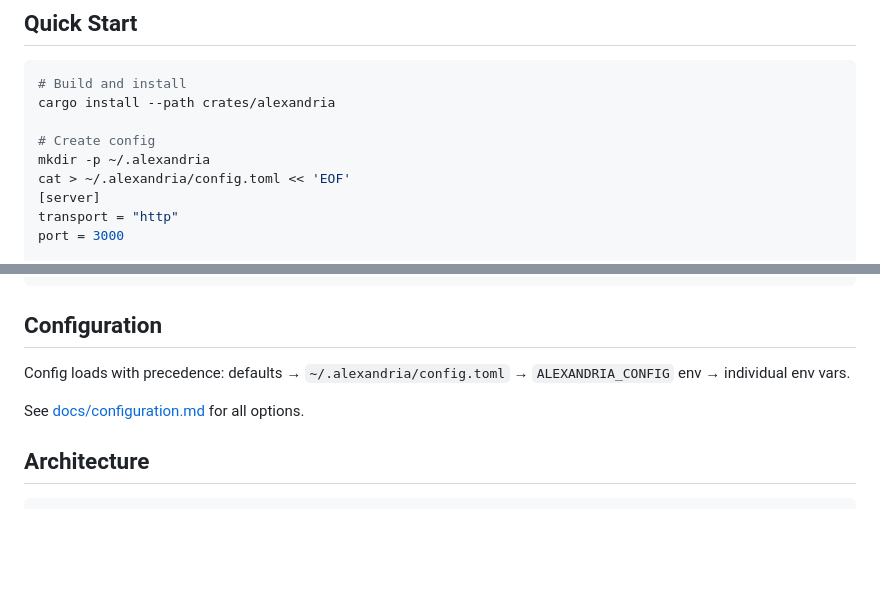
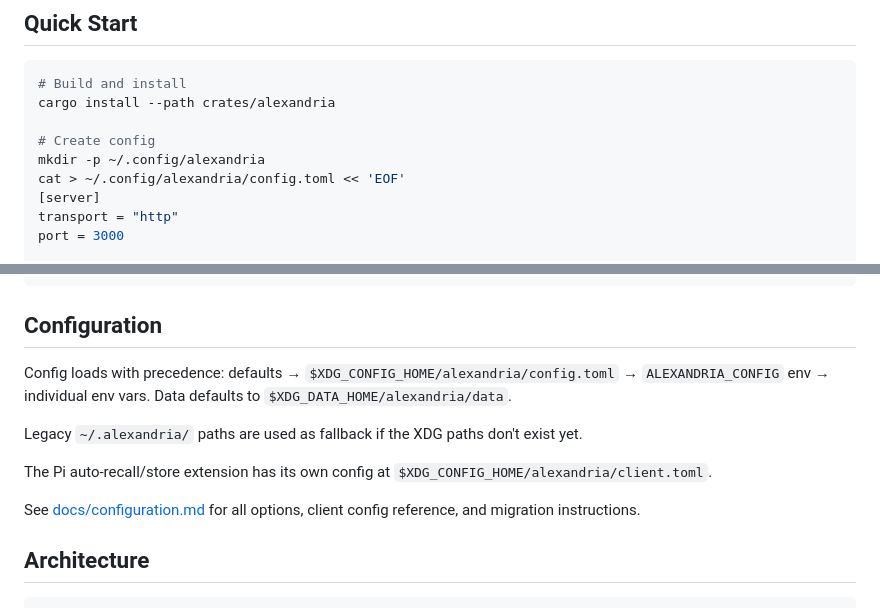
Before and after one commit to cebarks/alexandria, a Markdown page: README.md, 2 parts joined by grey strips. Drawn GitHub-style; blank space fills up the shorter version.

Commit message:
docs: update config documentation for XDG migration and client.toml

```diff
--- a/README.md
+++ b/README.md
@@ -21,8 +21,8 @@ Agent memory server with tiered maturity, hierarchical clustering, spreading act
 cargo install --path crates/alexandria
 
 # Create config
-mkdir -p ~/.alexandria
-cat > ~/.alexandria/config.toml << 'EOF'
+mkdir -p ~/.config/alexandria
+cat > ~/.config/alexandria/config.toml << 'EOF'
 [server]
 transport = "http"
 port = 3000
@@ -137,9 +137,13 @@ Or via stdio (for single-session use):
 
 ## Configuration
 
-Config loads with precedence: defaults → `~/.alexandria/config.toml` → `ALEXANDRIA_CONFIG` env → individual env vars.
+Config loads with precedence: defaults → `$XDG_CONFIG_HOME/alexandria/config.toml` → `ALEXANDRIA_CONFIG` env → individual env vars. Data defaults to `$XDG_DATA_HOME/alexandria/data`.
 
-See [docs/configuration.md](docs/configuration.md) for all options.
+Legacy `~/.alexandria/` paths are used as fallback if the XDG paths don't exist yet.
+
+The Pi auto-recall/store extension has its own config at `$XDG_CONFIG_HOME/alexandria/client.toml`.
+
+See [docs/configuration.md](docs/configuration.md) for all options, client config reference, and migration instructions.
 
 ## Architecture
 
```
Also changed, not shown: CLAUDE.md (+13 -3 lines), docs/configuration.md (+99 -15 lines).
